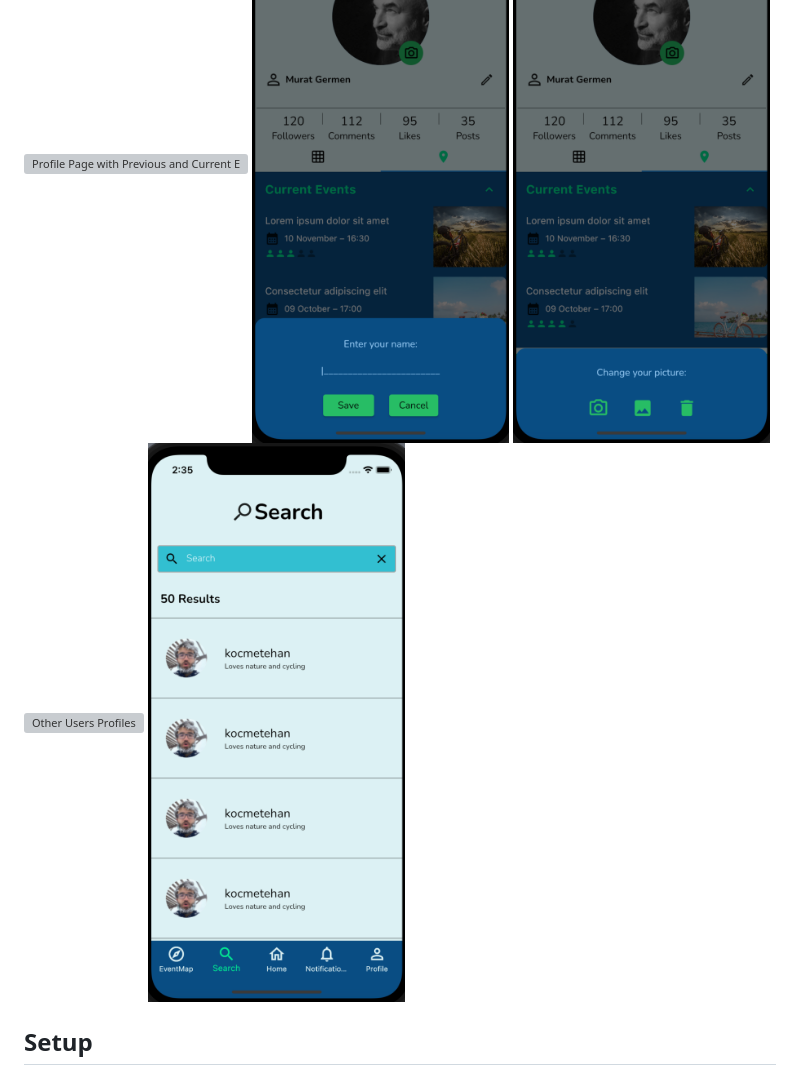
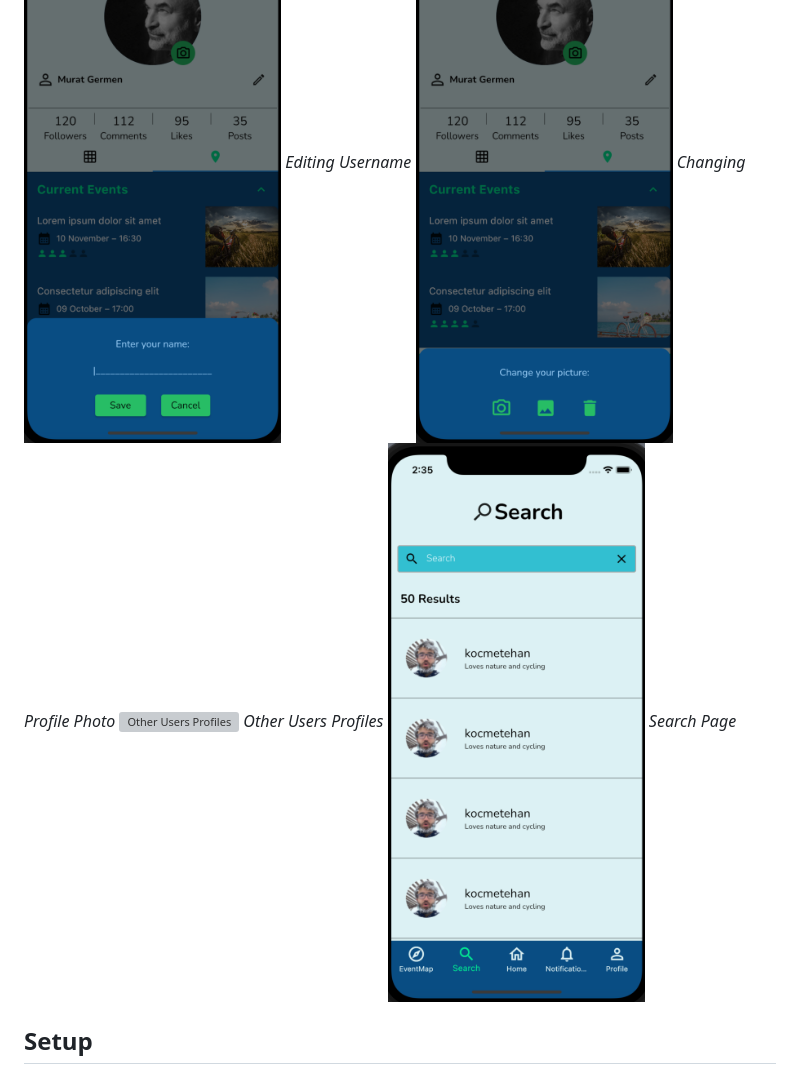
Before and after one commit to DatAmstrongest/BikeMate, a Markdown page: README.md, the part around the change printed below. Rendered like a GitHub page; grey boxes are pictures that could not be loaded.

Commit message:
README.md is fixed

```diff
--- a/README.md
+++ b/README.md
@@ -64,7 +81,11 @@ Features of the application:
 ![Editing Username](./images/img18.png)
+_Editing Username_
 ![Changing Profile Photo](./images/img19.png)
+_Changing Profile Photo_
 ![Other Users Profiles](./images/img20.png)
+_Other Users Profiles_
 ![Search Page](./images/img21.png)
+_Search Page_
 
 ## Setup
 
```
Also changed, not shown: other parts of README.md (+18 -1 lines).
